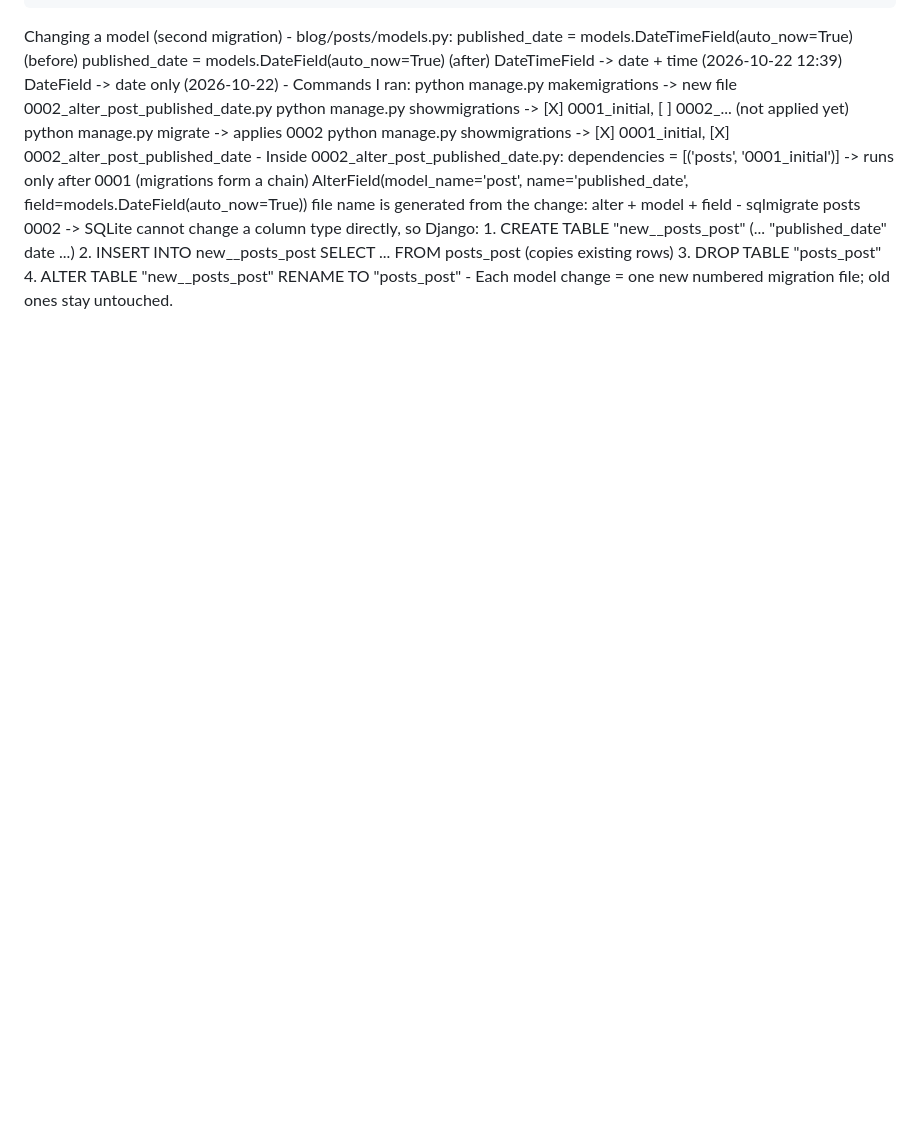
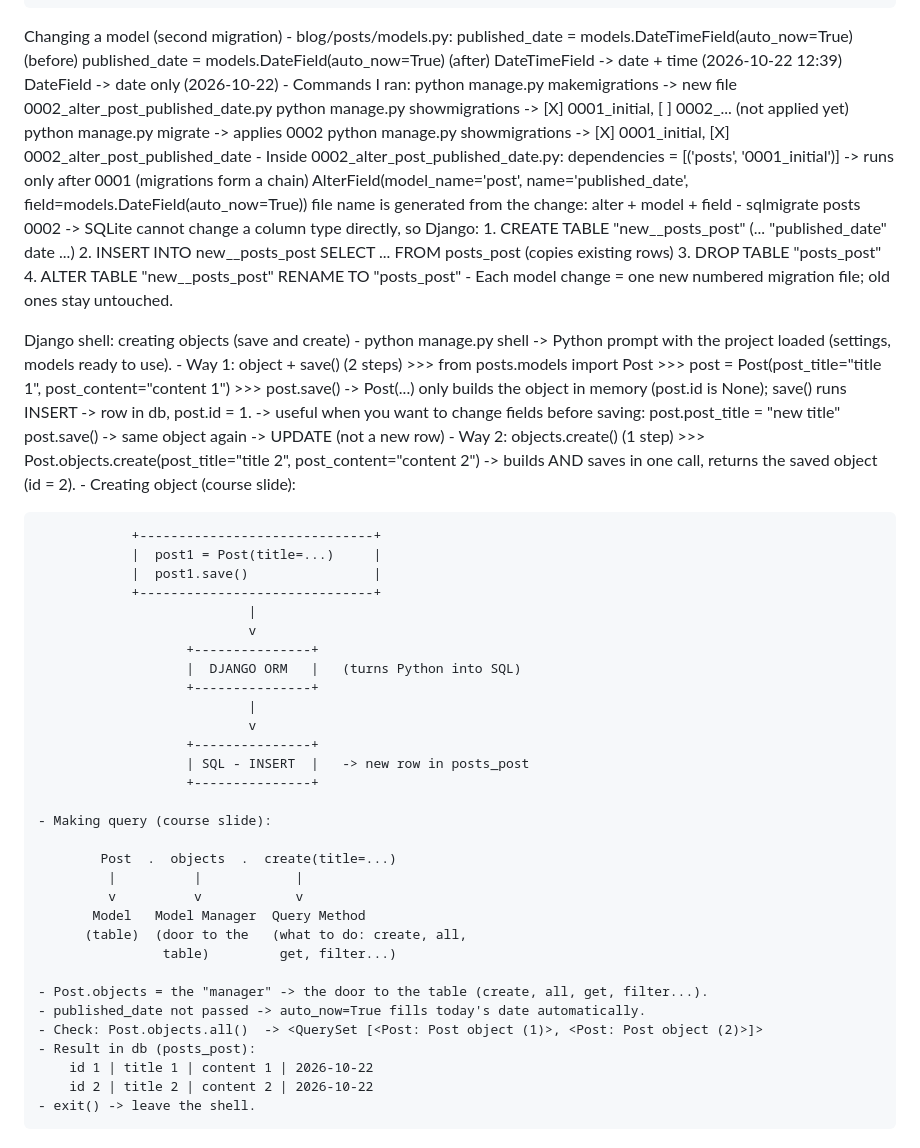
Before and after one commit to sachincmanjrekar/django_course, a Markdown page: LEARNING_LOG.md, the part around the change. GitHub-like rendering; blank space fills up the shorter version.

Commit message:
django shell notes: save() and objects.create()
Co-Authored-By: Claude Opus 5.5 <noreply@anthropic.com>

```diff
--- a/LEARNING_LOG.md
+++ b/LEARNING_LOG.md
@@ -757,3 +757,52 @@ Changing a model (second migration)
         3. DROP TABLE "posts_post"
         4. ALTER TABLE "new__posts_post" RENAME TO "posts_post"
     - Each model change = one new numbered migration file; old ones stay untouched.
+
+Django shell: creating objects (save and create)
+    - python manage.py shell
+        -> Python prompt with the project loaded (settings, models ready to use).
+    - Way 1: object + save()  (2 steps)
+        >>> from posts.models import Post
+        >>> post = Post(post_title="title 1", post_content="content 1")
+        >>> post.save()
+        -> Post(...) only builds the object in memory (post.id is None);
+           save() runs INSERT -> row in db, post.id = 1.
+        -> useful when you want to change fields before saving:
+             post.post_title = "new title"
+             post.save()      -> same object again -> UPDATE (not a new row)
+    - Way 2: objects.create()  (1 step)
+        >>> Post.objects.create(post_title="title 2", post_content="content 2")
+        -> builds AND saves in one call, returns the saved object (id = 2).
+    - Creating object (course slide):
+
+                +------------------------------+
+                |  post1 = Post(title=...)     |
+                |  post1.save()                |
+                +------------------------------+
+                               |
+                               v
+                       +---------------+
+                       |  DJANGO ORM   |   (turns Python into SQL)
+                       +---------------+
+                               |
+                               v
+                       +---------------+
+                       | SQL - INSERT  |   -> new row in posts_post
+                       +---------------+
+
+    - Making query (course slide):
+
+            Post  .  objects  .  create(title=...)
+             |          |            |
+             v          v            v
+           Model   Model Manager  Query Method
+          (table)  (door to the   (what to do: create, all,
+                    table)         get, filter...)
+
+    - Post.objects = the "manager" -> the door to the table (create, all, get, filter...).
+    - published_date not passed -> auto_now=True fills today's date automatically.
+    - Check: Post.objects.all()  -> <QuerySet [<Post: Post object (1)>, <Post: Post object (2)>]>
+    - Result in db (posts_post):
+        id 1 | title 1 | content 1 | 2026-10-22
+        id 2 | title 2 | content 2 | 2026-10-22
+    - exit() -> leave the shell.
```
